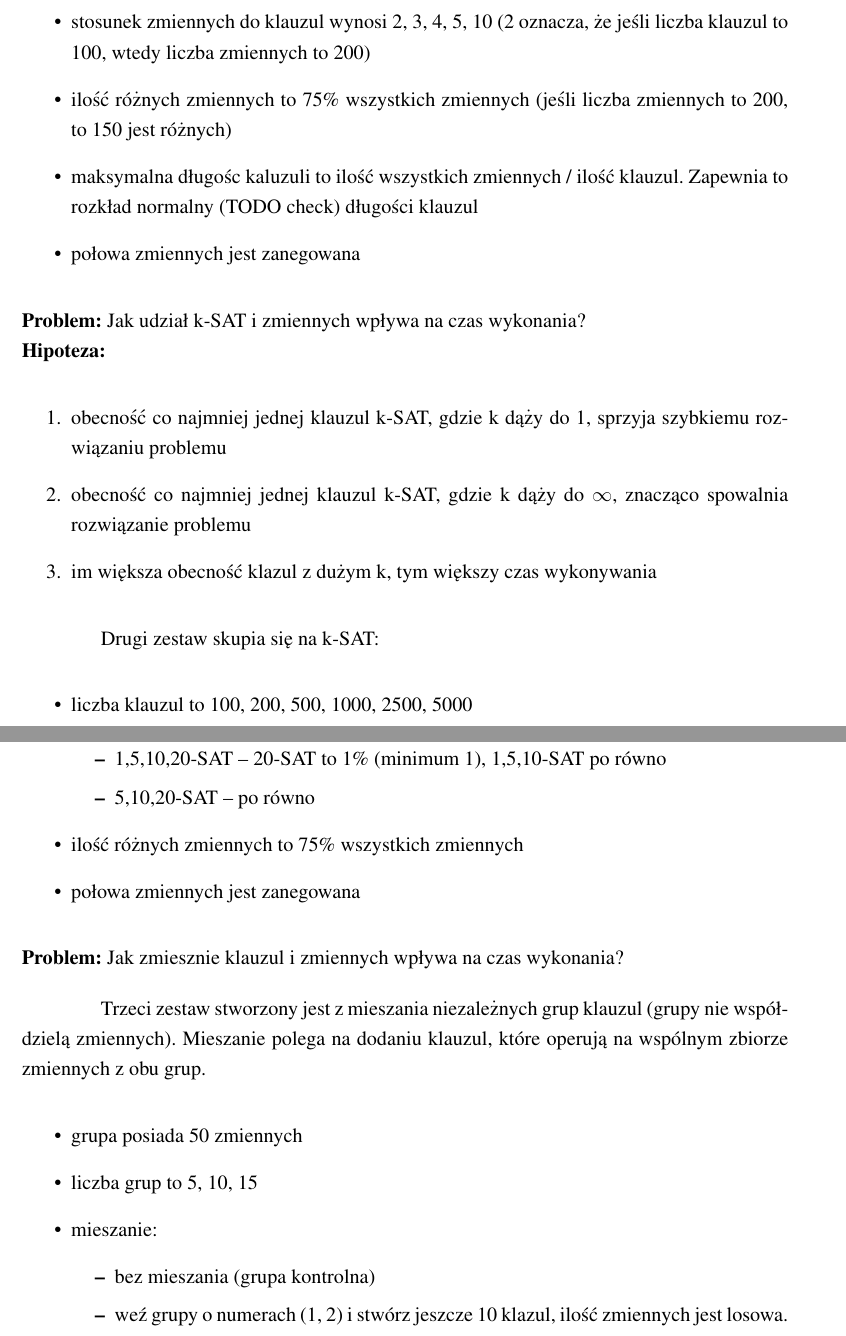
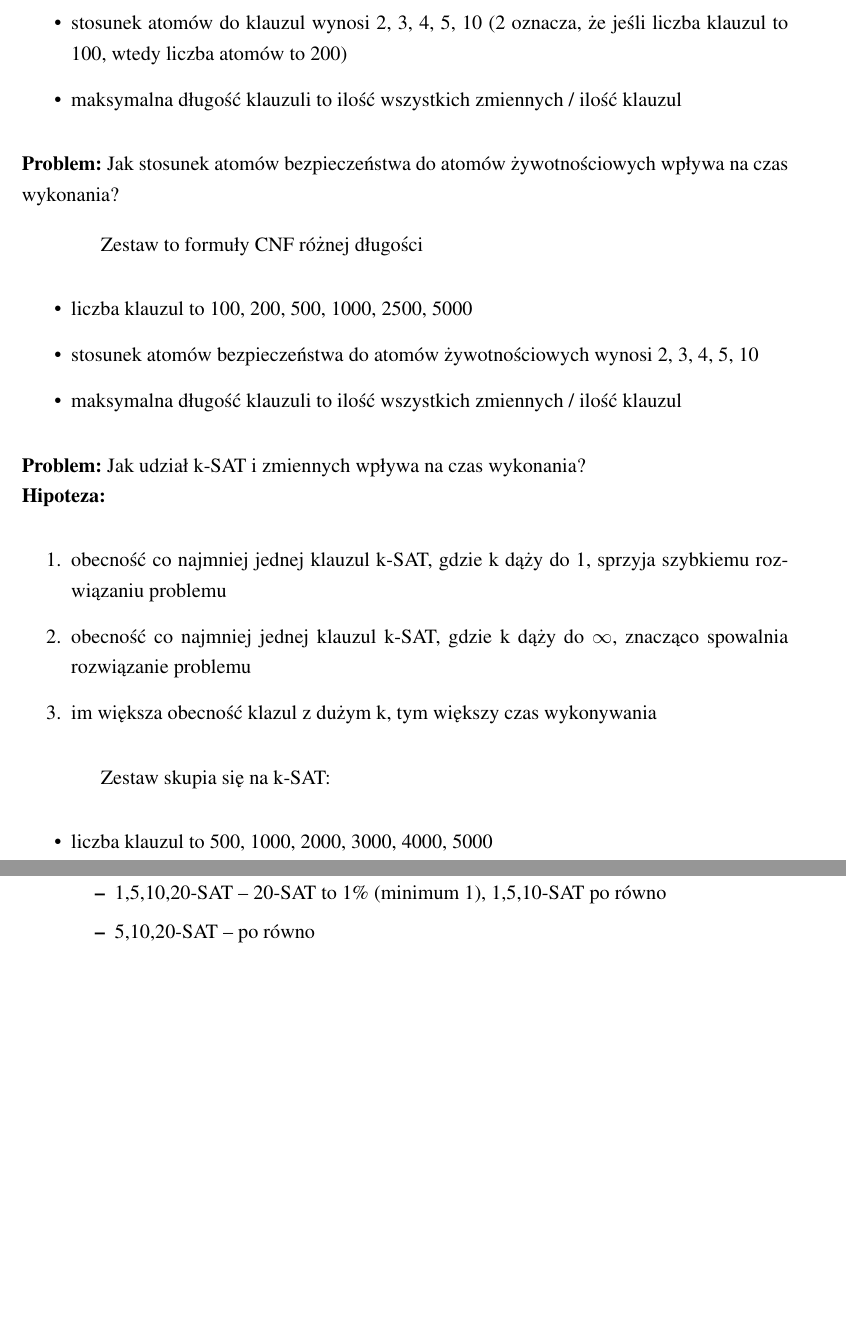
Before and after one commit to Mateusz-Grzelinski/set-research-documentation, a LaTeX document (Documentation.tex): two parts of pages 28 and 29 of 32 before the commit and two parts of pages 28 and 29 of 31 after it, joined at a grey line, cut so that both start at the same text, the shorter picture padded with empty space. Compiled offline with pdfLaTeX.

Commit message:
Meeting with Przemek

```diff
--- a/Documentation.tex
+++ b/Documentation.tex
@@ -652,9 +652,17 @@ Pierwszy zestaw to formuły CNF różnej długości, różnej ilości zmiennych:
 \begin{itemize}
   \item liczba klauzul to 100, 200, 500, 1000, 2500, 5000
-  \item stosunek zmiennych do klauzul wynosi 2, 3, 4, 5, 10 (2 oznacza, że jeśli liczba klauzul to 100, wtedy liczba zmiennych to 200)
-  \item ilość różnych zmiennych to 75\% wszystkich zmiennych (jeśli liczba zmiennych to 200, to 150 jest różnych)
-  \item maksymalna długośc kaluzuli to ilość wszystkich zmiennych / ilość klauzul. Zapewnia to rozkład normalny (TODO check) długości klauzul
-  \item połowa zmiennych jest zanegowana
+  \item stosunek atomów do klauzul wynosi 2, 3, 4, 5, 10 (2 oznacza, że jeśli liczba klauzul to 100, wtedy liczba atomów to 200)
+  \item maksymalna długość klauzuli to ilość wszystkich zmiennych / ilość klauzul
+\end{itemize}
+
+\noindent
+\textbf{Problem:} Jak stosunek atomów bezpieczeństwa do atomów żywotnościowych wpływa na czas wykonania?
+
+Zestaw to formuły CNF różnej długości
+\begin{itemize}
+  \item liczba klauzul to 100, 200, 500, 1000, 2500, 5000
+  \item stosunek atomów bezpieczeństwa do atomów żywotnościowych wynosi 2, 3, 4, 5, 10
+  \item maksymalna długość klauzuli to ilość wszystkich zmiennych / ilość klauzul
 \end{itemize}
 
 \noindent
@@ -667,9 +675,9 @@ Pierwszy zestaw to formuły CNF różnej długości, różnej ilości zmiennych:
   \item im większa obecność klazul z dużym k, tym większy czas wykonywania
 \end{enumerate}
 
-Drugi zestaw skupia się na k-SAT:
+Zestaw skupia się na k-SAT:
 \begin{itemize}
-  \item liczba klauzul to 100, 200, 500, 1000, 2500, 5000
+  \item liczba klauzul to 500, 1000, 2000, 3000, 4000, 5000
   \item klauzule są postaci:
     \begin{itemize}
       \item 1,5,10,20-SAT -- kada z nich stanowi 25\% wszystkich klauzul (po równo)
@@ -678,19 +686,8 @@ Drugi zestaw skupia się na k-SAT:
       \item 1,5,10,20-SAT -- 20-SAT to 1\% (minimum 1), 1,5,10-SAT po równo
       \item 5,10,20-SAT -- po równo
     \end{itemize}
-  \item ilość różnych zmiennych to 75\% wszystkich zmiennych
-  \item połowa zmiennych jest zanegowana
 \end{itemize}
 
-\noindent
-\textbf{Problem:} Jak zmiesznie klauzul i zmiennych wpływa na czas wykonania?
+% \noindent
+% \textbf{Problem:} Jak zmiesznie klauzul i zmiennych wpływa na czas wykonania? TODO nie wiemy co badać
 
-Trzeci zestaw stworzony jest z mieszania niezależnych grup klauzul (grupy nie współdzielą zmiennych).  Mieszanie polega na dodaniu klauzul, które operują na wspólnym zbiorze zmiennych z obu grup.
-\begin{itemize}
-  \item grupa posiada 50 zmiennych
-  \item liczba grup to 5, 10, 15
-  \item mieszanie:
-    \begin{itemize}
-      \item bez mieszania (grupa kontrolna)
-      \item weź grupy o numerach (1, 2) i stwórz jeszcze 10 klazul, ilość zmiennych jest losowa. Powtórz to samo dla grup $(n,n+1)$ - jedna grupa jest powiązana tylko z jedną grupą
-      \item inne kombinacje, co chcemy z tego wywnioskować?
```
Also changed, not shown: Documentation.tex (24 more changed lines).
